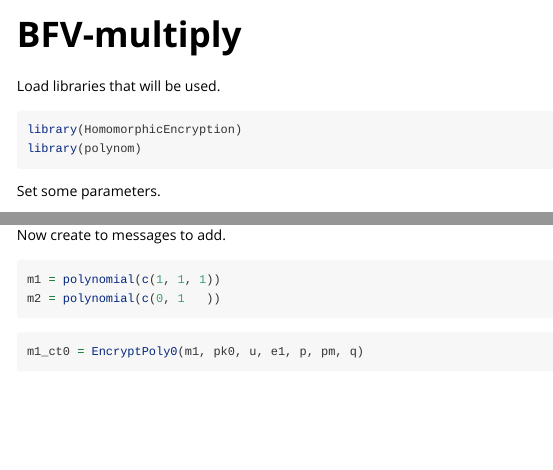
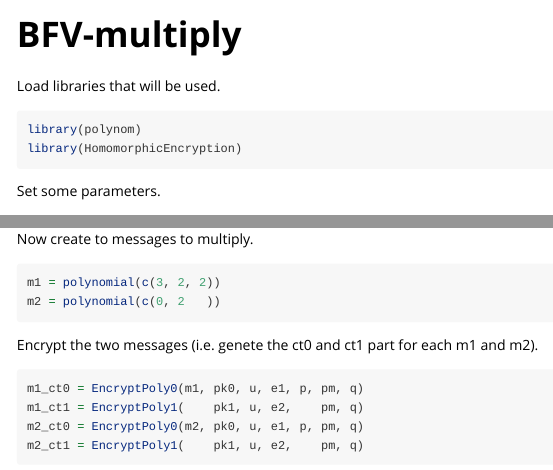
Before and after one commit to bquast/HomomorphicEncryption, an R Markdown document (vignettes/BFV-multiply.Rmd): the page in a window 1100 px wide, from its top, and a second part further down, joined at a grey line. Rendered offline with R 4.5, knitr and Pandoc, with nearby package versions; some code elsewhere in the file could not run offline.

Commit message:
fix language, use clearer plaintext messages, general cleanup

````diff
--- a/vignettes/BFV-multiply.Rmd
+++ b/vignettes/BFV-multiply.Rmd
@@ -14,17 +14,10 @@ knitr::opts_chunk$set(
 )
 ```
 
-```{r, include = FALSE}
-knitr::opts_chunk$set(
-  collapse = TRUE,
-  comment = "#>"
-)
-```
-
 Load libraries that will be used.
-```{r setup}
+```{r libraries}
+library(polynom)
 library(HomomorphicEncryption)
-library(polynom)
 ```
 
 Set some parameters.
@@ -68,12 +61,13 @@ e2 = GenError(n)
 u  = GenU(n)
 ```
 
-Now create to messages to add.
+Now create to messages to multiply.
 ```{r}
-m1 = polynomial(c(1, 1, 1))
-m2 = polynomial(c(0, 1   ))
+m1 = polynomial(c(3, 2, 2))
+m2 = polynomial(c(0, 2   ))
 ```
 
+Encrypt the two messages (i.e. genete the ct0 and ct1 part for each m1 and m2).
 ```{r}
 m1_ct0 = EncryptPoly0(m1, pk0, u, e1, p, pm, q)
 m1_ct1 = EncryptPoly1(    pk1, u, e2,    pm, q)
````
Also changed, not shown: vignettes/BFV-multiply.Rmd (2 more changed lines).
